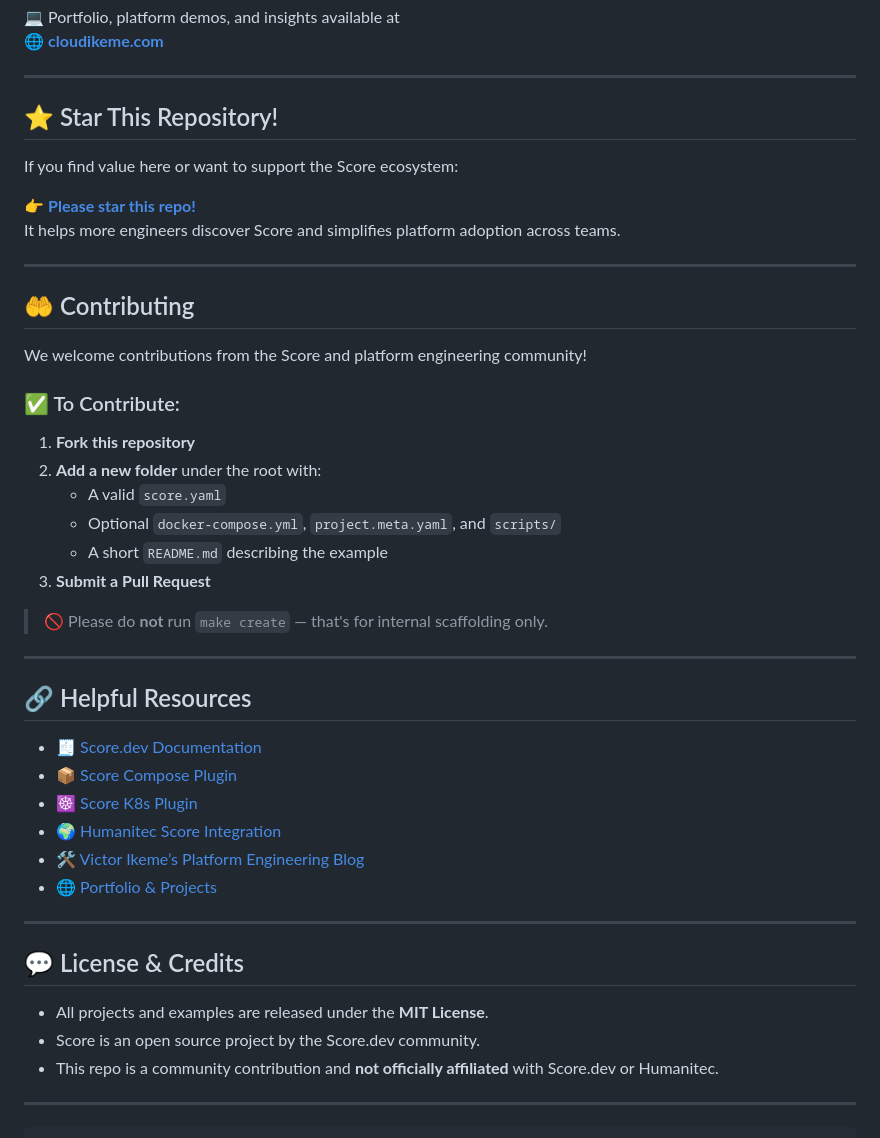
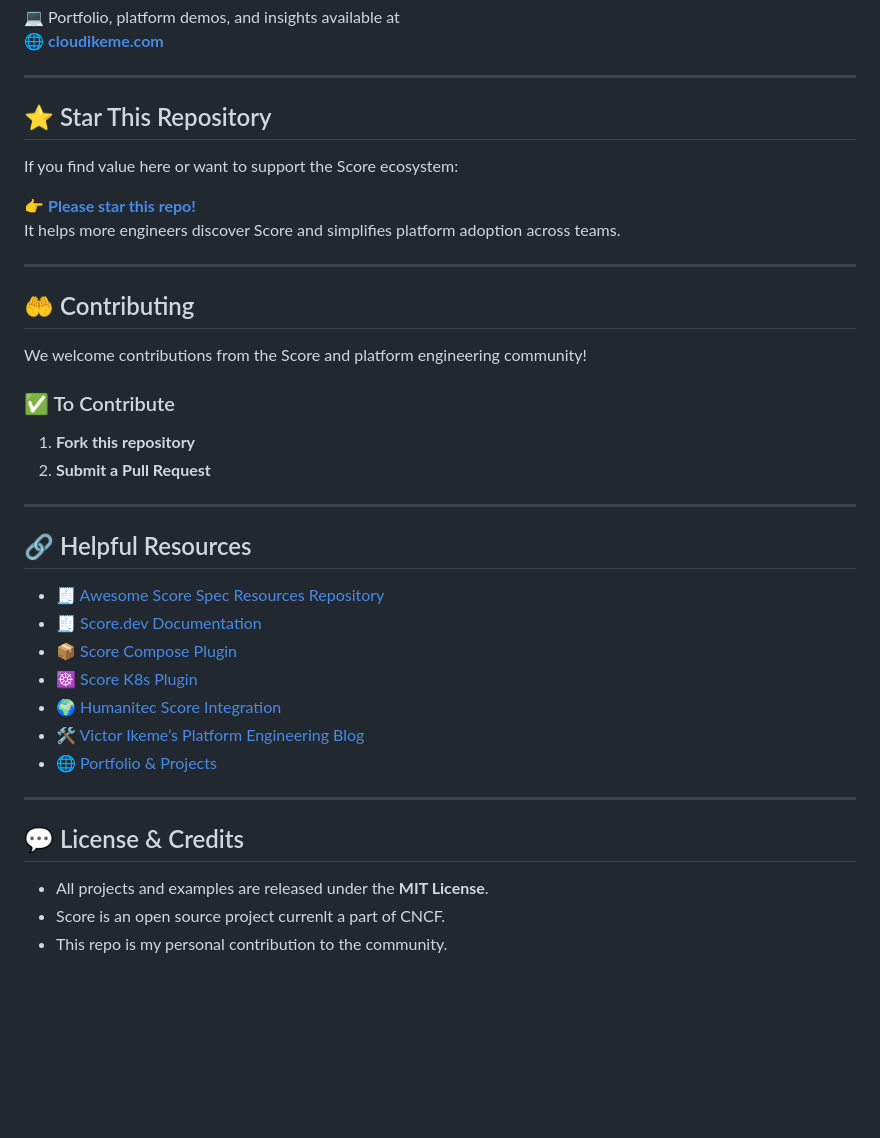
Before and after one commit to victor-ikeme/awesome-score-spec-examples, a Markdown page: README.md, the part around the change printed below. Drawn GitHub-style; blank space fills up the shorter version.

````diff
--- a/README.md
+++ b/README.md
@@ -83,7 +80,7 @@ Want to learn more about Score or how each project was built?
 
 ---
 
-## ⭐️ Star This Repository!
+## ⭐️ Star This Repository
 
 If you find value here or want to support the Score ecosystem:
 
@@ -96,21 +93,16 @@ It helps more engineers discover Score and simplifies platform adoption across t
 
 We welcome contributions from the Score and platform engineering community!
 
-### ✅ To Contribute:
+### ✅ To Contribute
 
 1. **Fork this repository**
-2. **Add a new folder** under the root with:
-   - A valid `score.yaml`
-   - Optional `docker-compose.yml`, `project.meta.yaml`, and `scripts/`
-   - A short `README.md` describing the example
-3. **Submit a Pull Request**
-
-> 🚫 Please do **not** run `make create` — that's for internal scaffolding only.
+2. **Submit a Pull Request**
 
 ---
 
 ## 🔗 Helpful Resources
 
+- 🧾 [Awesome Score Spec Resources Repository](https://github.com/victor-ikeme/awesome-score-spec/)
 - 🧾 [Score.dev Documentation](https://score.dev/docs)
 - 📦 [Score Compose Plugin](https://github.com/score-spec/score-compose)
 - ☸️ [Score K8s Plugin](https://github.com/score-spec/score-k8s)
@@ -123,9 +115,5 @@ We welcome contributions from the Score and platform engineering community!
 ## 💬 License & Credits
 
 - All projects and examples are released under the **MIT License**.
-- Score is an open source project by the Score.dev community.
-- This repo is a community contribution and **not officially affiliated** with Score.dev or Humanitec.
-
----
-
-```
+- Score is an open source project currenlt a part of CNCF.
+- This repo is my personal contribution to the community.
````
Also changed, not shown: other parts of README.md (+3 -6 lines).
